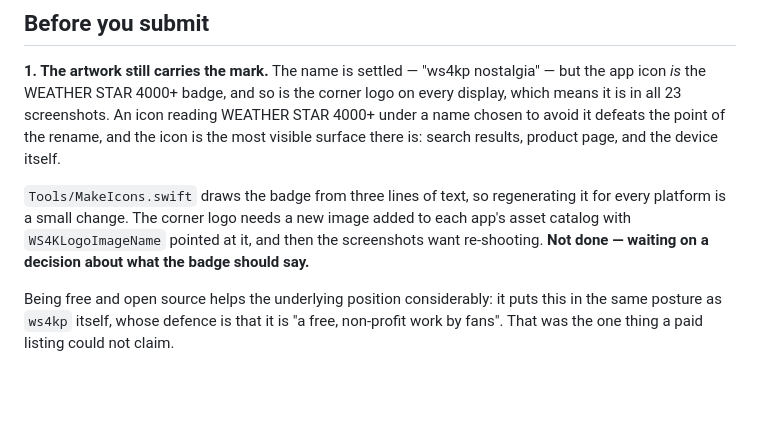
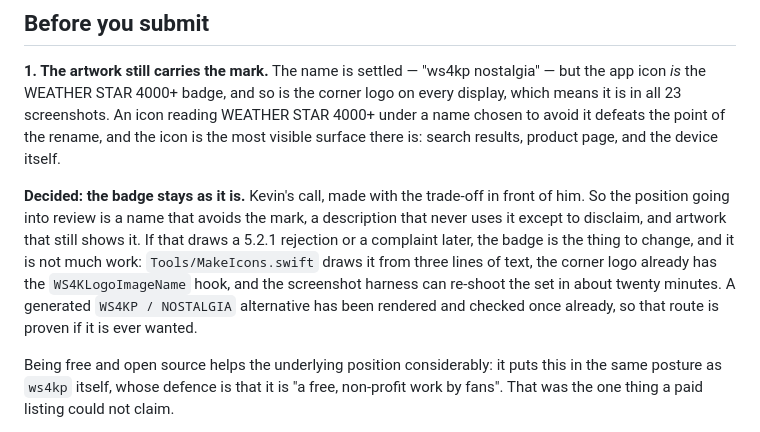
Before and after one commit to hollandcloud/weatherfeels, a Markdown page: Store/README.md, the part around the change. GitHub-like rendering; blank space fills up the shorter version.

Commit message:
Record the decision to keep the existing badge artwork
Asked and answered: the app icon and corner logo keep the WEATHER STAR 4000+ badge,
so the submission goes in with a name that avoids the mark and artwork that does
not. That is a deliberate trade-off rather than something missed, which is worth
writing down where the next person to read this will find it.

The route out is noted alongside it: the badge is three lines of text in
Tools/MakeIcons.swift, the corner logo already has the WS4KLogoImageName hook, and
the screenshot harness can redo the whole set. A generated alternative was rendered
and checked, so that path is known to work if a reviewer ever forces it.

Co-Authored-By: Claude Opus 5 <noreply@anthropic.com>

```diff
--- a/Store/README.md
+++ b/Store/README.md
@@ -39,10 +39,14 @@ display, which means it is in all 23 screenshots. An icon reading WEATHER STAR 4
 under a name chosen to avoid it defeats the point of the rename, and the icon is the most
 visible surface there is: search results, product page, and the device itself.
 
-`Tools/MakeIcons.swift` draws the badge from three lines of text, so regenerating it for
-every platform is a small change. The corner logo needs a new image added to each app's
-asset catalog with `WS4KLogoImageName` pointed at it, and then the screenshots want
-re-shooting. **Not done — waiting on a decision about what the badge should say.**
+**Decided: the badge stays as it is.** Kevin's call, made with the trade-off in front of
+him. So the position going into review is a name that avoids the mark, a description that
+never uses it except to disclaim, and artwork that still shows it. If that draws a
+5.2.1 rejection or a complaint later, the badge is the thing to change, and it is not
+much work: `Tools/MakeIcons.swift` draws it from three lines of text, the corner logo
+already has the `WS4KLogoImageName` hook, and the screenshot harness can re-shoot the set
+in about twenty minutes. A generated `WS4KP / NOSTALGIA` alternative has been rendered and
+checked once already, so that route is proven if it is ever wanted.
 
 Being free and open source helps the underlying position considerably: it puts this in
 the same posture as `ws4kp` itself, whose defence is that it is "a free, non-profit work
```
